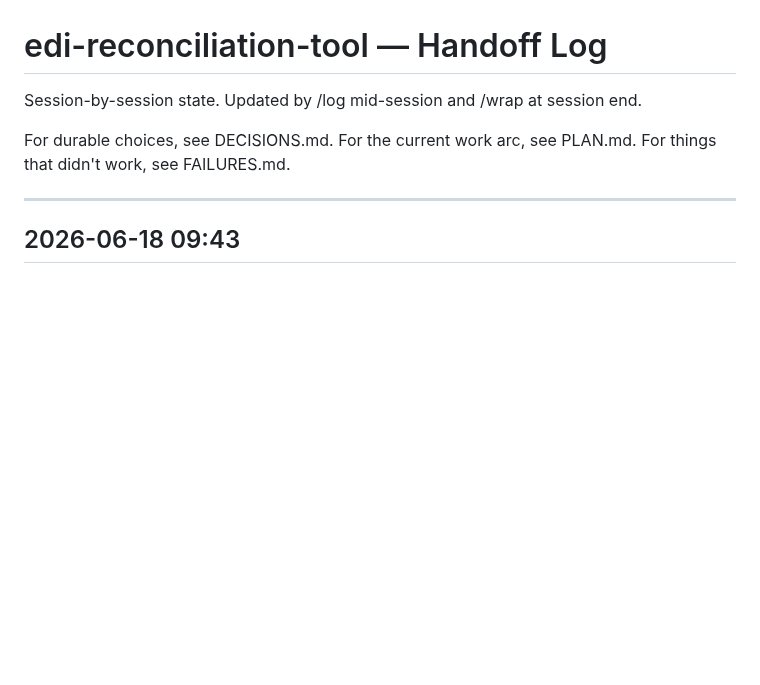
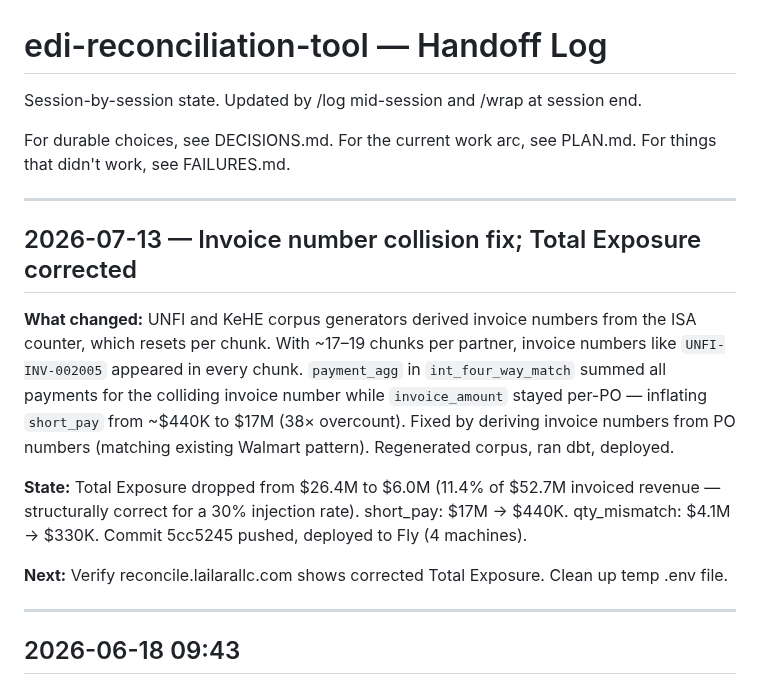
Before and after one commit to MsShawnP/edi-reconciliation-tool, a Markdown page: HANDOFF.md, the part around the change. Rendered like a GitHub page; blank space fills up the shorter version.

Commit message:
docs: log invoice collision fix in HANDOFF and DECISIONS
Co-Authored-By: Claude Opus 4.6 <noreply@anthropic.com>

```diff
--- a/HANDOFF.md
+++ b/HANDOFF.md
@@ -6,6 +6,16 @@ session end.
 For durable choices, see DECISIONS.md.
 For the current work arc, see PLAN.md.
 For things that didn't work, see FAILURES.md.
+
+---
+
+## 2026-07-13 — Invoice number collision fix; Total Exposure corrected
+
+**What changed:** UNFI and KeHE corpus generators derived invoice numbers from the ISA counter, which resets per chunk. With ~17–19 chunks per partner, invoice numbers like `UNFI-INV-002005` appeared in every chunk. `payment_agg` in `int_four_way_match` summed all payments for the colliding invoice number while `invoice_amount` stayed per-PO — inflating `short_pay` from ~$440K to $17M (38× overcount). Fixed by deriving invoice numbers from PO numbers (matching existing Walmart pattern). Regenerated corpus, ran dbt, deployed.
+
+**State:** Total Exposure dropped from $26.4M to $6.0M (11.4% of $52.7M invoiced revenue — structurally correct for a 30% injection rate). short_pay: $17M → $440K. qty_mismatch: $4.1M → $330K. Commit 5cc5245 pushed, deployed to Fly (4 machines).
+
+**Next:** Verify reconcile.lailarallc.com shows corrected Total Exposure. Clean up temp .env file.
 
 ---
 
```
Also changed, not shown: DECISIONS.md (+9 -0 lines).
